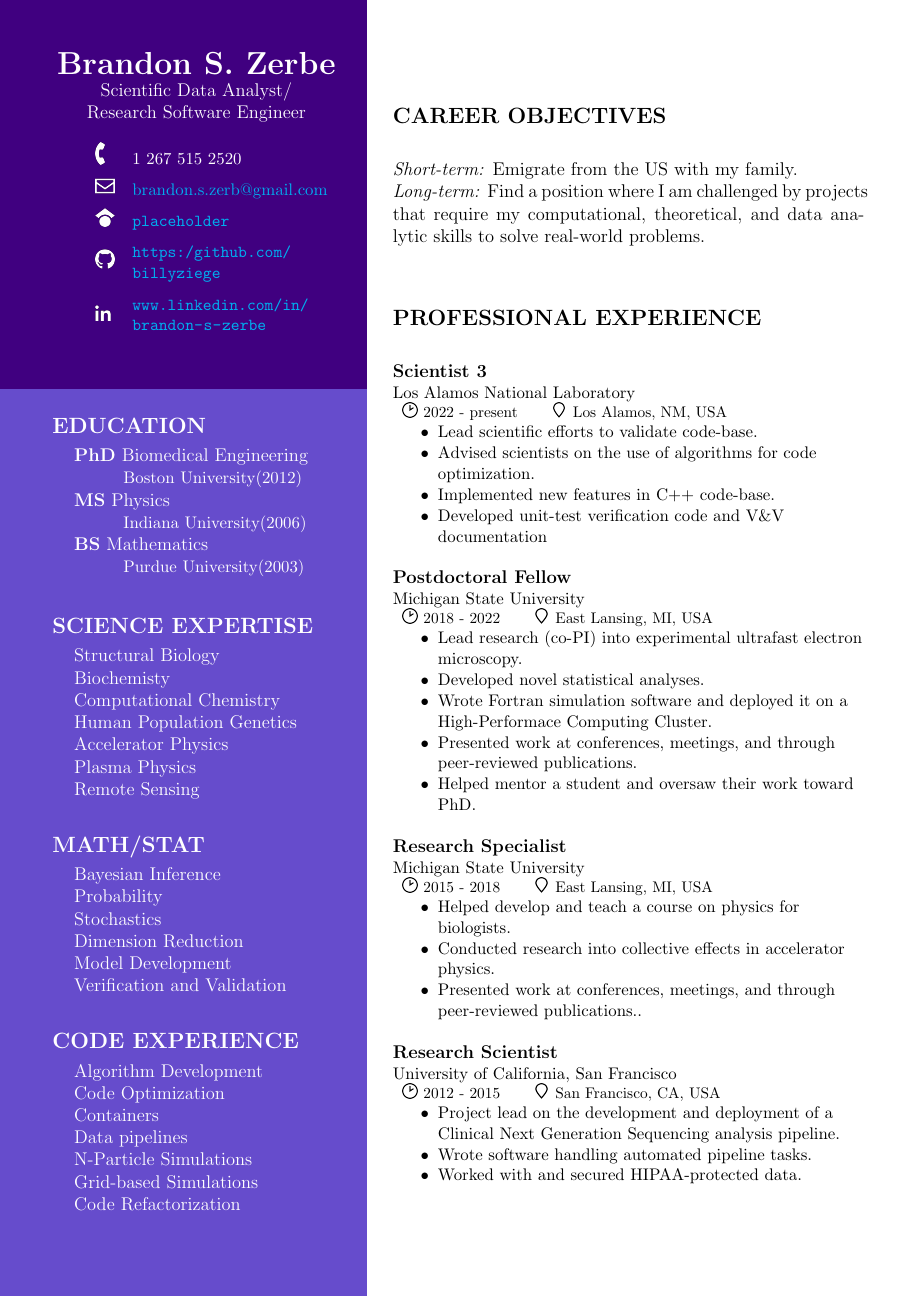
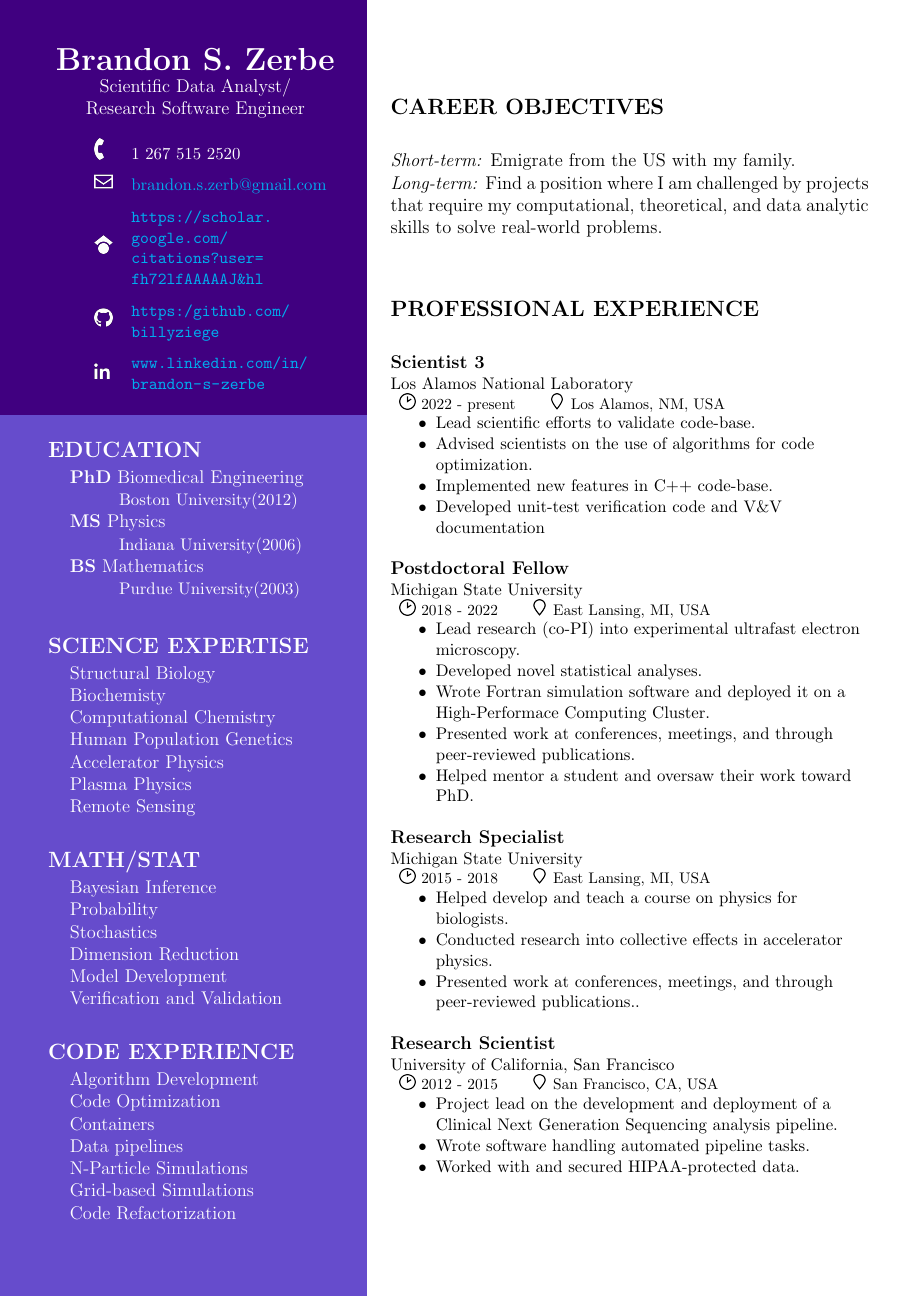
Before and after one commit to billyziege/resume_latex, a LaTeX CV (tex/resume.tex, which reads tex/layout.tex): the whole page. Compiled offline with pdfLaTeX.

Commit message:
Added google scholar link.

```diff
--- a/tex/layout.tex
+++ b/tex/layout.tex
@@ -18,10 +18,10 @@
 
 % Set parameters to be used to set structure.
 \newlength{\OuterMarginPad}
-\setlength{\OuterMarginPad}{1.2 cm}
+\setlength{\OuterMarginPad}{1.1 cm}
 
 \newlength{\InnerMarginPad}
-\setlength{\InnerMarginPad}{0.6 cm}
+\setlength{\InnerMarginPad}{0.55 cm}
 
 % Break page into 3 unequal boxes with text Boxes
 \newlength{\LeftColumnWidth}
@@ -32,7 +32,7 @@
 \addtolength{\RightColumnWidth}{-\LeftColumnWidth}
 
 \newlength{\UpperRowHeight}
-\setlength{\UpperRowHeight}{0.3\textheight}
+\setlength{\UpperRowHeight}{0.32\textheight}
 
 \newlength{\LowerRowHeight}
 \setlength{\LowerRowHeight}{\textheight}
--- a/tex/resume.tex
+++ b/tex/resume.tex
@@ -10,7 +10,7 @@
 \useremail{brandon.s.zerb@gmail.com}
 \usergithub{https:/github.com/billyziege}
 \userlinkedin{www.linkedin.com/in/brandon-s-zerbe}
-\userscholar{placeholder}
+\userscholar{https://scholar.google.com/citations?user=fh72lfAAAAAJ&hl}
 
 %%%%%%% Document %%%%%%%%%%%%%%%%%%%%%%%%%%%%%%%%%%%%%%%%%%%%%%%%%%%%%%%%%%%%%%%%%%%%%%
 \begin{document}
```
